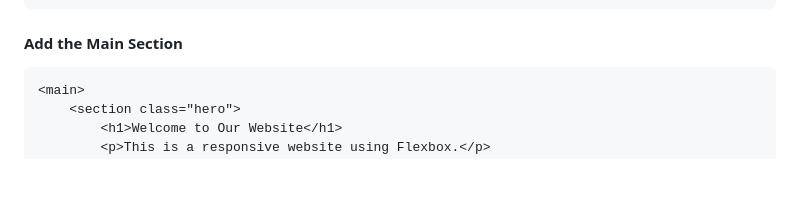
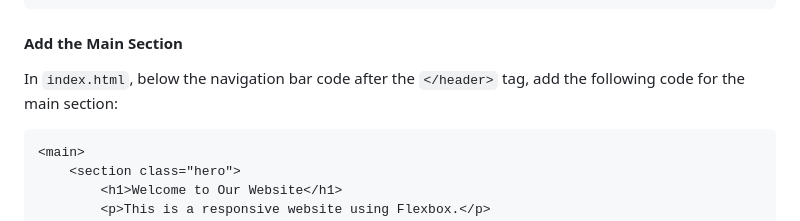
Before and after one commit to norma13115/aisd-wde-4-Intermediate-flexbox, a Markdown page: README.md, the part around the change. GitHub-like rendering; blank space fills up the shorter version.

````diff
--- a/README.md
+++ b/README.md
@@ -62,7 +62,7 @@ In `index.html`, within the `<body>` tag, add the following code for the navigat
 
 #### Add the Main Section
 
-
+In `index.html`, below the navigation bar code after the `</header>` tag, add the following code for the main section:
 
 ```html
 <main>
````
